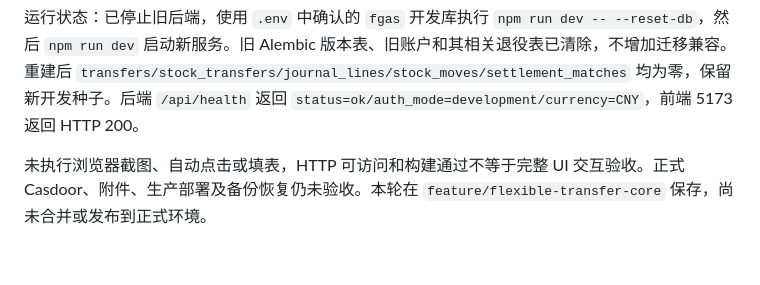
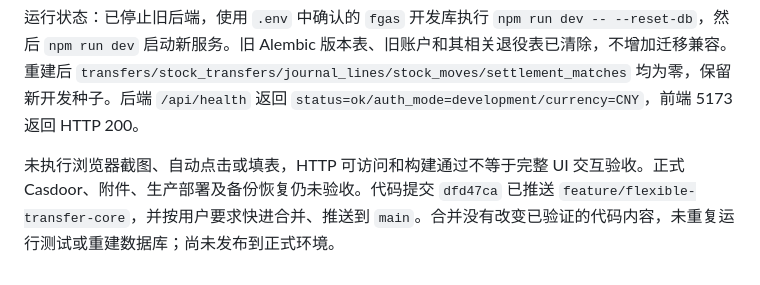
Before and after one commit to Renko6626/FGAS, a Markdown page: docs/prototype-status.md, the part around the change. Rendered like a GitHub page.

Commit message:
docs: record flexible transfer stage merge

```diff
--- a/docs/prototype-status.md
+++ b/docs/prototype-status.md
@@ -210,4 +210,4 @@ AUTH_MODE=development .venv/bin/python -m backend.application.initialize --initi
 
 运行状态：已停止旧后端，使用 `.env` 中确认的 `fgas` 开发库执行 `npm run dev -- --reset-db`，然后 `npm run dev` 启动新服务。旧 Alembic 版本表、旧账户和其相关退役表已清除，不增加迁移兼容。重建后 `transfers/stock_transfers/journal_lines/stock_moves/settlement_matches` 均为零，保留新开发种子。后端 `/api/health` 返回 `status=ok/auth_mode=development/currency=CNY`，前端 5173 返回 HTTP 200。
 
-未执行浏览器截图、自动点击或填表，HTTP 可访问和构建通过不等于完整 UI 交互验收。正式 Casdoor、附件、生产部署及备份恢复仍未验收。本轮在 `feature/flexible-transfer-core` 保存，尚未合并或发布到正式环境。
+未执行浏览器截图、自动点击或填表，HTTP 可访问和构建通过不等于完整 UI 交互验收。正式 Casdoor、附件、生产部署及备份恢复仍未验收。代码提交 `dfd47ca` 已推送 `feature/flexible-transfer-core`，并按用户要求快进合并、推送到 `main`。合并没有改变已验证的代码内容，未重复运行测试或重建数据库；尚未发布到正式环境。
```
